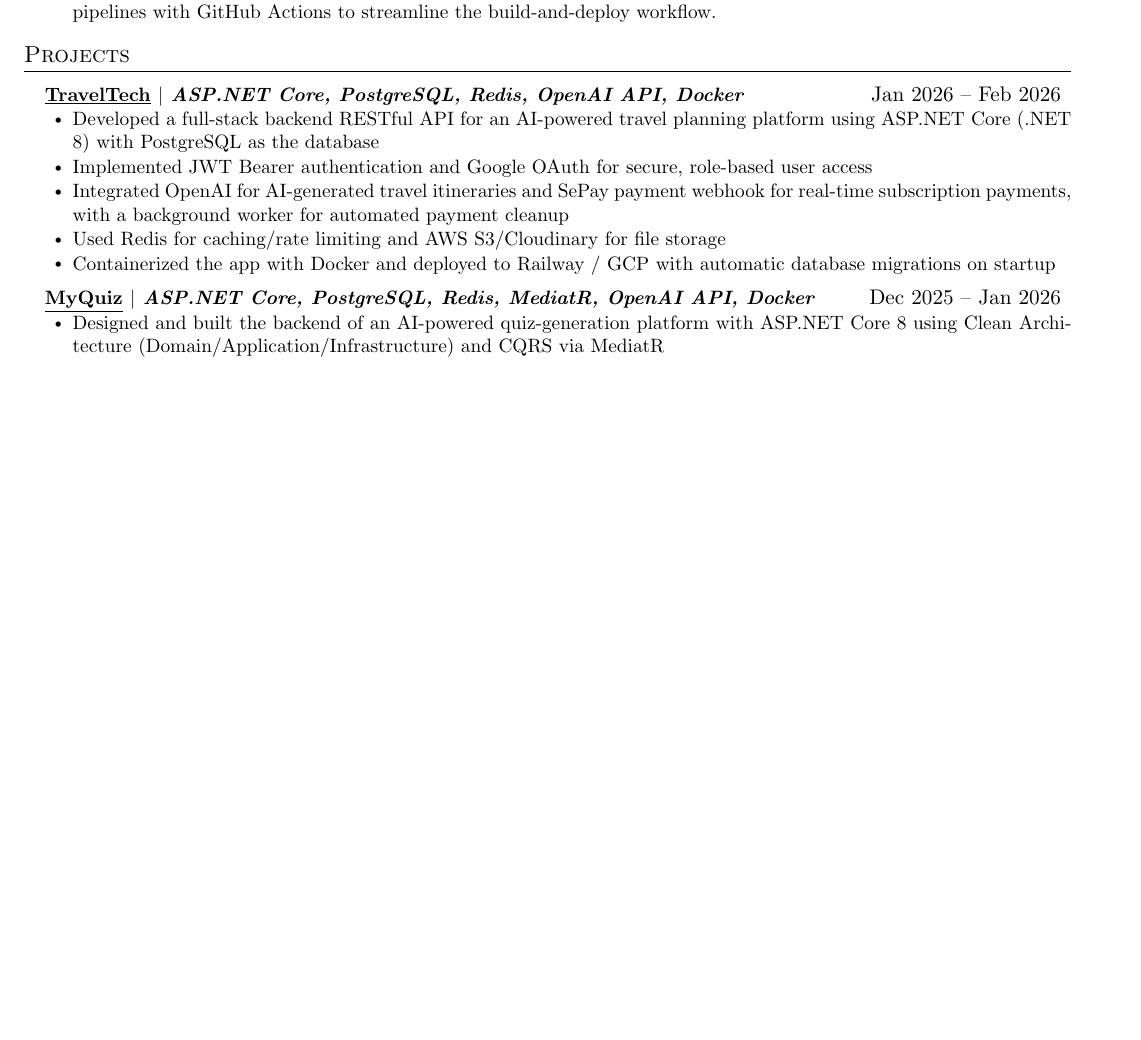
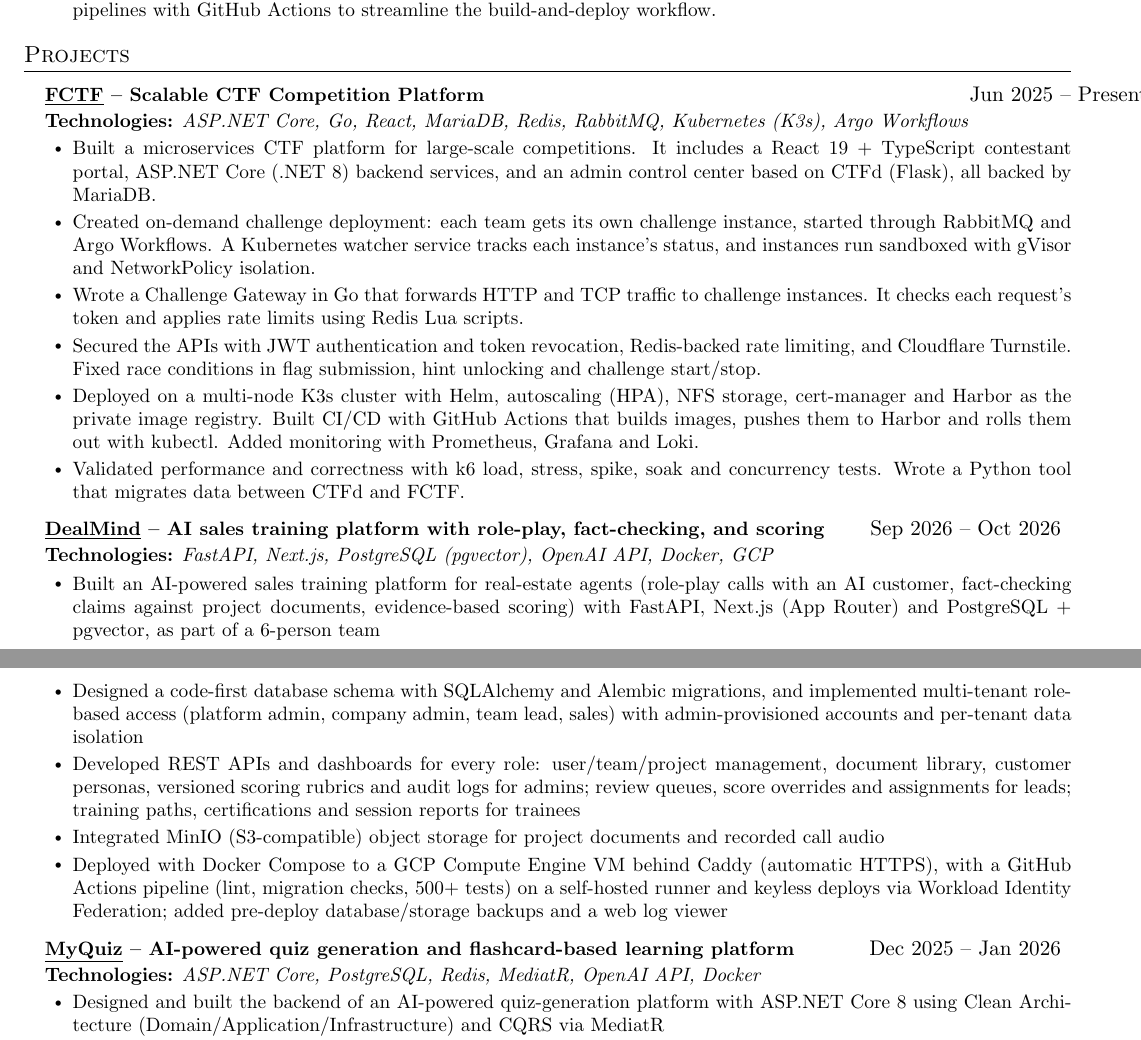
Before and after one commit to nvtai24/mycv, a LaTeX document (main.tex): part of the page before the commit and two parts of pages 1 and 2 of 2 after it, the two joined at a grey line, cut so that both start at the same text, the shorter picture padded with empty space. Compiled offline with pdfLaTeX.

Commit message:
update project info

```diff
--- a/main.tex
+++ b/main.tex
@@ -84,10 +84,11 @@
     \end{tabular*}\vspace{-7pt}
 }
 
-\newcommand{\resumeProjectHeading}[2]{
+\newcommand{\resumeProjectHeading}[3]{
   \item
     \begin{tabular*}{0.97\textwidth}{l@{\extracolsep{\fill}}r}
-      \small\textbf{#1} & #2 \\
+      \small\textbf{#1} & #3 \\
+      \small\textbf{Technologies:} \emph{#2} & \\
     \end{tabular*}\vspace{-7pt}
 }
 
@@ -168,23 +169,50 @@
   \resumeSubHeadingListStart
 
     \resumeProjectHeading
-      {\href{https://github.com/nvtai24/traveltech-api}{\textbf{\underline{TravelTech}}} $|$
-      \emph{ASP.NET Core, PostgreSQL, Redis, OpenAI API, Docker}}
-      {Jan 2026 -- Feb 2026}
+      {\href{https://github.com/hoaanhtuc113/FCTF}{\textbf{\underline{FCTF}}} \textbf{-- Scalable CTF Competition Platform}}
+      {ASP.NET Core, Go, React, MariaDB, Redis, RabbitMQ, Kubernetes (K3s), Argo Workflows}
+      {Jun 2025 -- Present}
       \resumeItemListStart
-        \resumeItem{Developed a full-stack backend RESTful API for an AI-powered travel planning platform using
-        ASP.NET Core (.NET 8) with PostgreSQL as the database}
-        \resumeItem{Implemented JWT Bearer authentication and Google OAuth for secure, role-based user access}
-        \resumeItem{Integrated OpenAI for AI-generated travel itineraries and SePay payment webhook for real-time
-        subscription payments, with a background worker for automated payment cleanup}
-        \resumeItem{Used Redis for caching/rate limiting and AWS S3/Cloudinary for file storage}
-        \resumeItem{Containerized the app with Docker and deployed to Railway / GCP with automatic database
-        migrations on startup}
+        \resumeItem{Built a microservices CTF platform for large-scale competitions. It includes a React 19 +
+        TypeScript contestant portal, ASP.NET Core (.NET 8) backend services, and an admin control center based on
+        CTFd (Flask), all backed by MariaDB.}
+        \resumeItem{Created on-demand challenge deployment: each team gets its own challenge instance, started
+        through RabbitMQ and Argo Workflows. A Kubernetes watcher service tracks each instance's status, and
+        instances run sandboxed with gVisor and NetworkPolicy isolation.}
+        \resumeItem{Wrote a Challenge Gateway in Go that forwards HTTP and TCP traffic to challenge instances. It
+        checks each request's token and applies rate limits using Redis Lua scripts.}
+        \resumeItem{Secured the APIs with JWT authentication and token revocation, Redis-backed rate limiting, and
+        Cloudflare Turnstile. Fixed race conditions in flag submission, hint unlocking and challenge start/stop.}
+        \resumeItem{Deployed on a multi-node K3s cluster with Helm, autoscaling (HPA), NFS storage, cert-manager and
+        Harbor as the private image registry. Built CI/CD with GitHub Actions that builds images, pushes them to
+        Harbor and rolls them out with kubectl. Added monitoring with Prometheus, Grafana and Loki.}
+        \resumeItem{Validated performance and correctness with k6 load, stress, spike, soak and concurrency tests.
+        Wrote a Python tool that migrates data between CTFd and FCTF.}
       \resumeItemListEnd
 
     \resumeProjectHeading
-      {\href{https://github.com/nvtai24/myquiz-be}{\textbf{\underline{MyQuiz}}} $|$
-      \emph{ASP.NET Core, PostgreSQL, Redis, MediatR, OpenAI API, Docker}}
+      {\href{https://github.com/nvtai24/dealmind}{\textbf{\underline{DealMind}}} \textbf{-- AI sales training platform with role-play, fact-checking, and scoring}}
+      {FastAPI, Next.js, PostgreSQL (pgvector), OpenAI API, Docker, GCP}
+      {Sep 2026 -- Oct 2026}
+      \resumeItemListStart
+        \resumeItem{Built an AI-powered sales training platform for real-estate agents (role-play calls with an AI
+        customer, fact-checking claims against project documents, evidence-based scoring) with FastAPI, Next.js
+        (App Router) and PostgreSQL + pgvector, as part of a 6-person team}
+        \resumeItem{Designed a code-first database schema with SQLAlchemy and Alembic migrations, and implemented
+        multi-tenant role-based access (platform admin, company admin, team lead, sales) with admin-provisioned
+        accounts and per-tenant data isolation}
+        \resumeItem{Developed REST APIs and dashboards for every role: user/team/project management, document
+        library, customer personas, versioned scoring rubrics and audit logs for admins; review queues, score
+        overrides and assignments for leads; training paths, certifications and session reports for trainees}
+        \resumeItem{Integrated MinIO (S3-compatible) object storage for project documents and recorded call audio}
+        \resumeItem{Deployed with Docker Compose to a GCP Compute Engine VM behind Caddy (automatic HTTPS), with a
+        GitHub Actions pipeline (lint, migration checks, 500+ tests) on a self-hosted runner and keyless deploys
+        via Workload Identity Federation; added pre-deploy database/storage backups and a web log viewer}
+      \resumeItemListEnd
+
+    \resumeProjectHeading
+      {\href{https://github.com/nvtai24/myquiz-be}{\textbf{\underline{MyQuiz}}} \textbf{-- AI-powered quiz generation and flashcard-based learning platform}}
+      {ASP.NET Core, PostgreSQL, Redis, MediatR, OpenAI API, Docker}
       {Dec 2025 -- Jan 2026}
       \resumeItemListStart
         \resumeItem{Designed and built the backend of an AI-powered quiz-generation platform with ASP.NET Core 8
```
